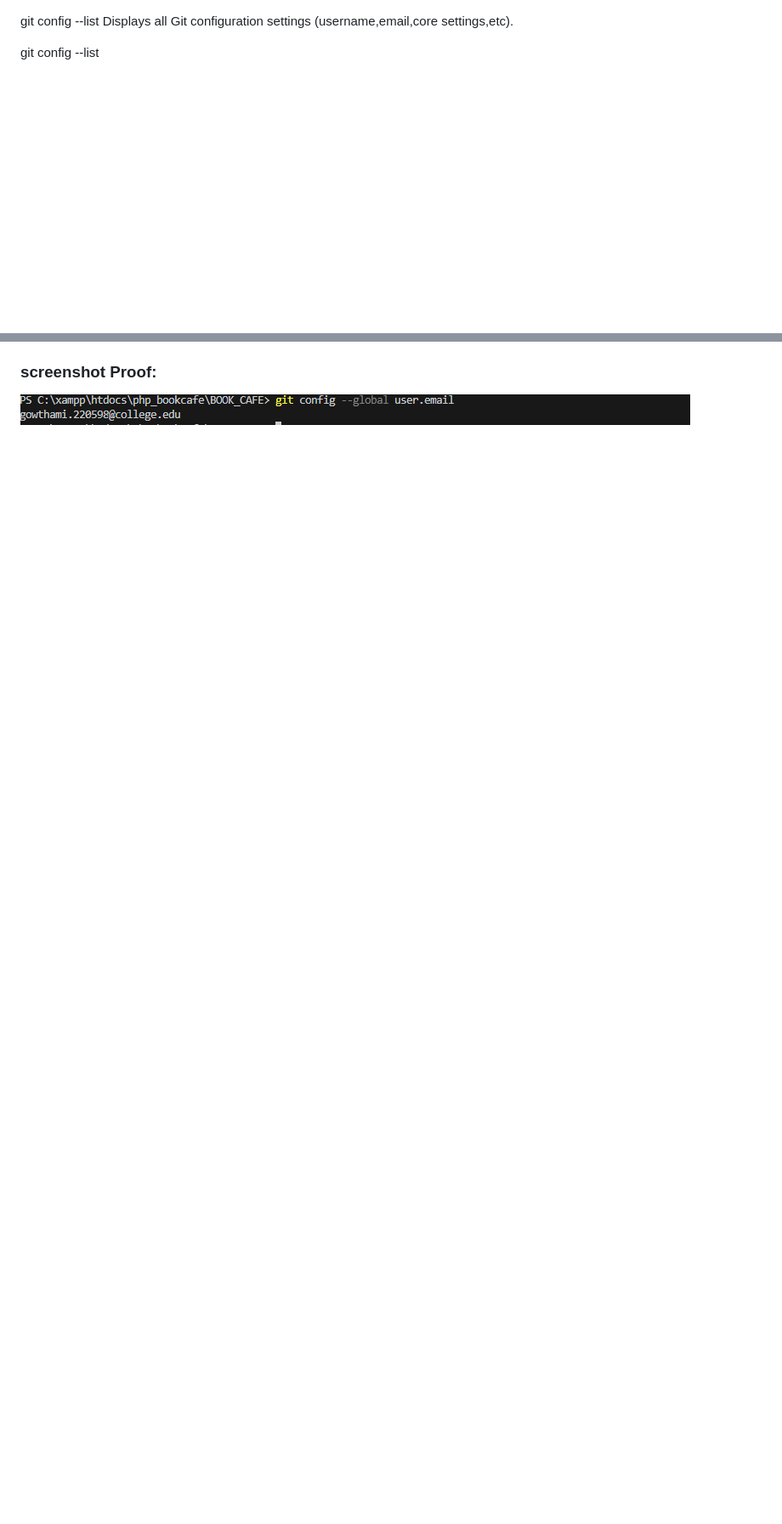
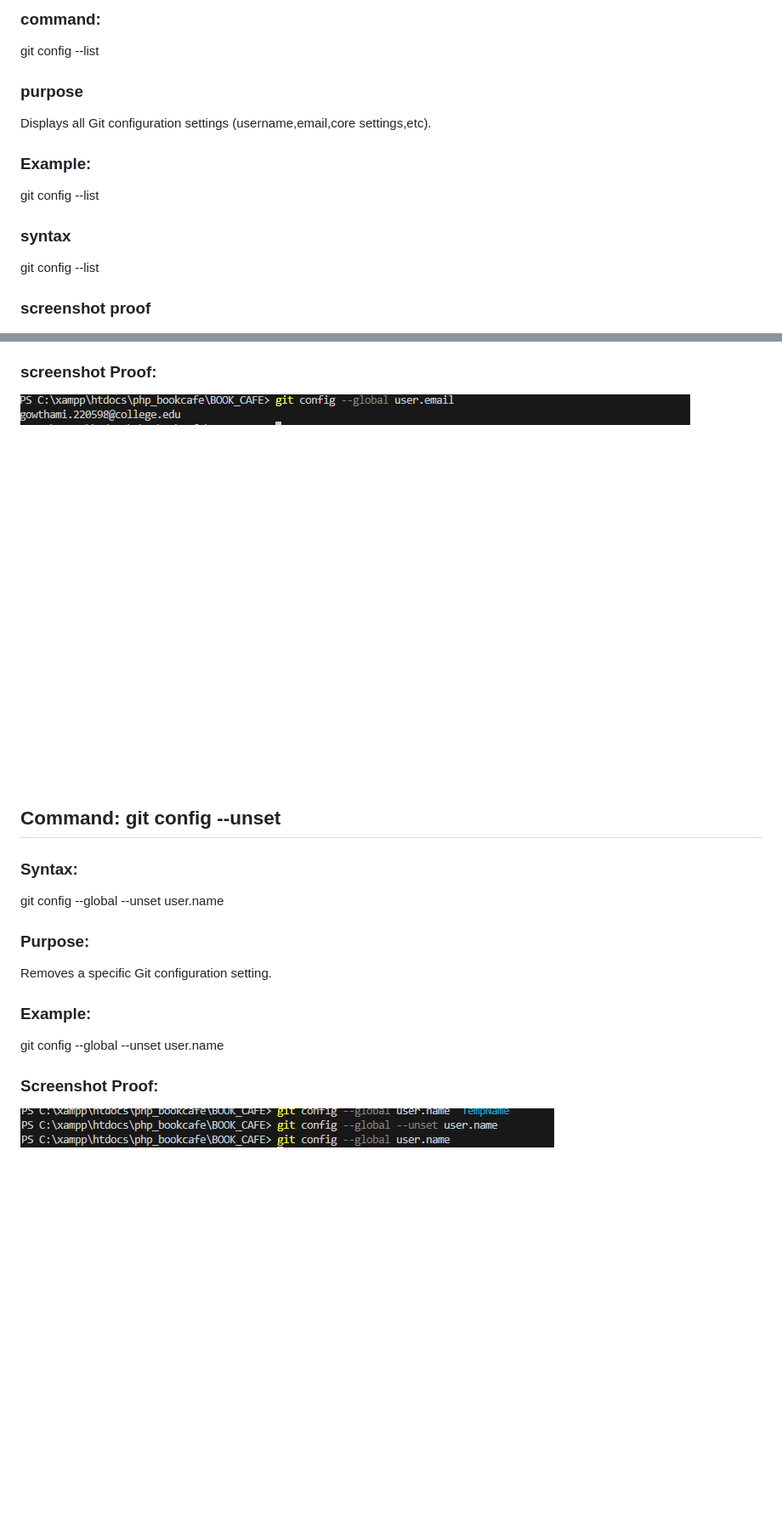
Before and after one commit to GOWTHAMI-N220598/BOOK_CAFE, a Markdown page: git_industry_commands.md, 2 parts joined by grey strips. Shown: that part at 85% size. Rendered like a GitHub page; pictures changed too: global_unset.png (added); blank space fills up the shorter version.

```diff
--- a/git_industry_commands.md
+++ b/git_industry_commands.md
@@ -1,9 +1,14 @@
+
+### command:
 git config --list
+### purpose
 Displays all Git configuration settings
 (username,email,core settings,etc).
-
+### Example:
 git config --list
-
+### syntax
+git config --list
+### screenshot proof
 ![Git Config Output](config--list.png)
 
 
@@ -24,2 +33,18 @@ Sets or displays the global email used for Git commits.
 ### screenshot Proof:
 ![Git Email](global_user.email.png)
+
+
+## Command: git config --unset
+
+### Syntax:
+git config --global --unset user.name
+
+### Purpose:
+Removes a specific Git configuration setting.
+
+### Example:
+git config --global --unset user.name
+
+### Screenshot Proof:
+
+![Git Unset Output](global_unset.png)
```
Also changed, not shown: other parts of git_industry_commands.md (+4 -0 lines).
